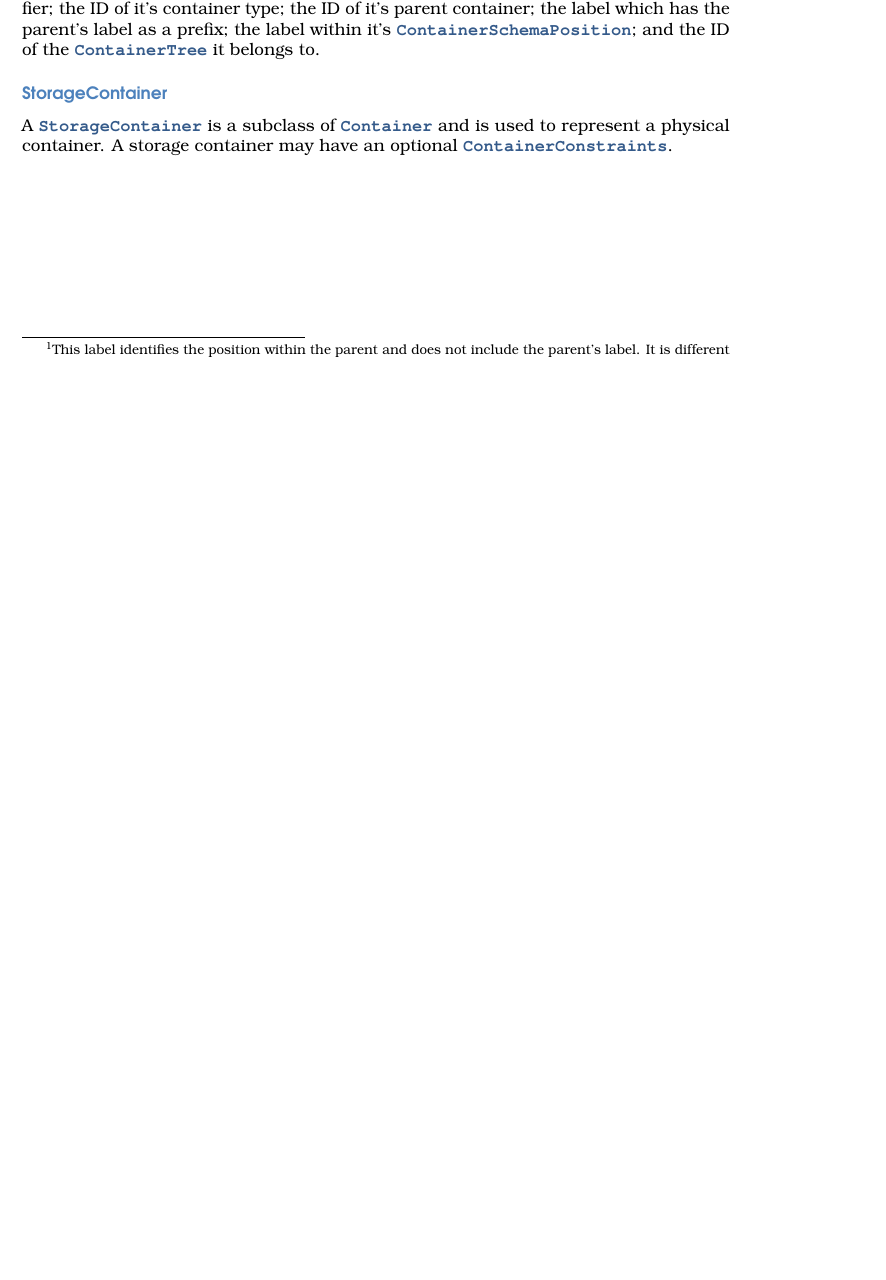
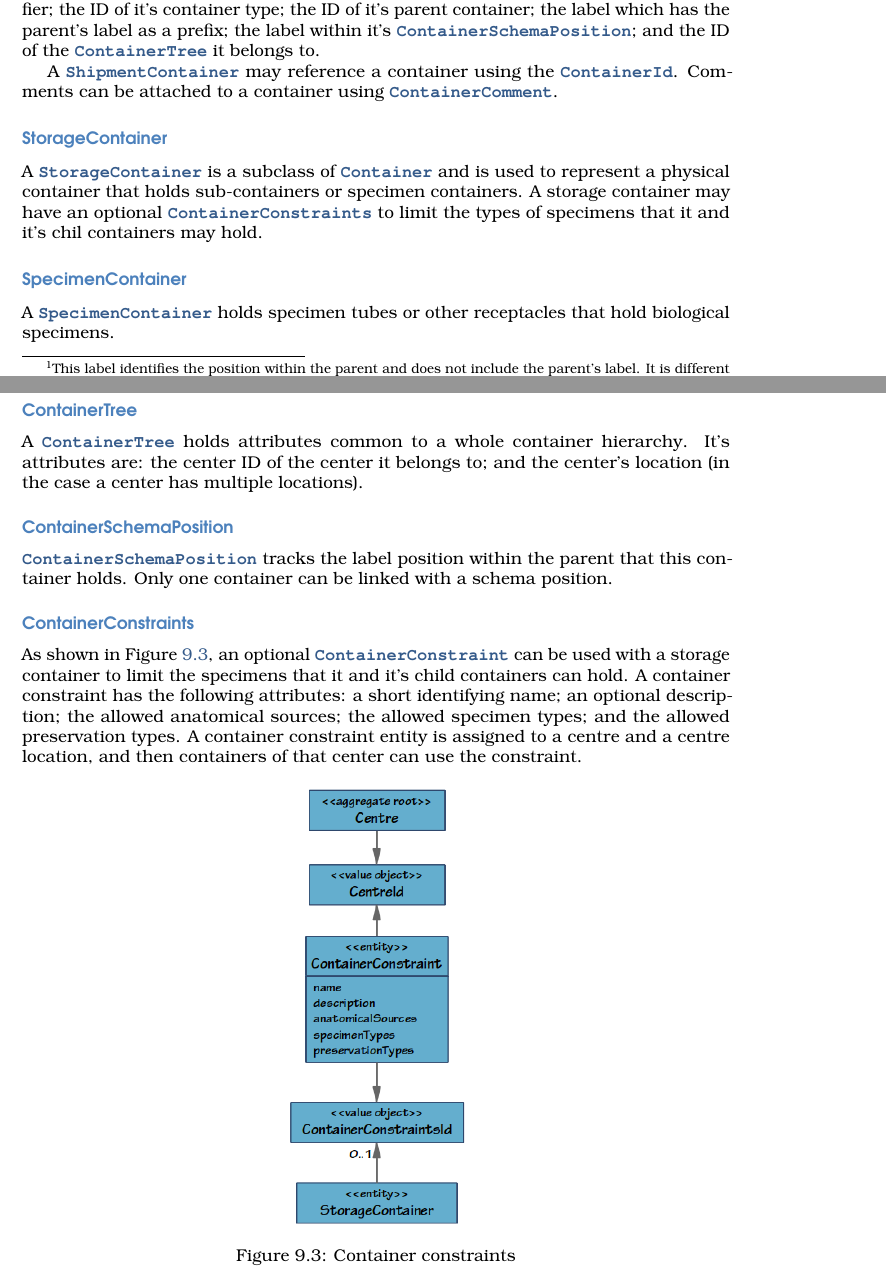
Before and after one commit to CBSR-Biobank/biobankv4design, a LaTeX book (main.tex, which reads centre-storage-management.tex): part of page 38 of 47 before the commit and two parts of pages 38 and 39 of 49 after it, the two joined at a grey line, cut so that both start at the same text, the shorter picture padded with empty space. Compiled offline with pdfLaTeX.

Commit message:
worked on center container chapter and now staring on specimen request chapter

```diff
--- a/centre-storage-management.tex
+++ b/centre-storage-management.tex
@@ -71,11 +71,48 @@ type; the ID of it's parent container; the label which has the parent's label
 as a prefix; the label within it's \entitylink{ContainerSchemaPosition}; and
 the ID of the \entitylink{ContainerTree} it belongs to.
 
+A \entitylink{ShipmentContainer} may reference a container using the
+\valobjlink{ContainerId}. Comments can be attached to a container using
+\entitytarget{ContainerComment}.
+
 \subsection*{StorageContainer}
 A \entitylink{StorageContainer} is a subclass of \entitylink{Container} and is
-used to represent a physical container. A storage container may have an
-optional \entitylink{ContainerConstraints}.
+used to represent a physical container that holds sub-containers or specimen
+containers. A storage container may have an optional
+\entitylink{ContainerConstraints} to limit the types of specimens that it and
+it's chil containers may hold.
 
+\subsection*{SpecimenContainer}
+A \entitylink{SpecimenContainer} holds specimen tubes or other receptacles that
+hold biological specimens.
+
+\subsection*{ContainerTree}
+A \entitylink{ContainerTree} holds attributes common to a whole container
+hierarchy. It's attributes are: the center ID of the center it belongs to; and
+the center's location (in the case a center has multiple locations).
+
+\subsection*{ContainerSchemaPosition}
+\entitytarget{ContainerSchemaPosition} tracks the label position within the
+parent that this container holds. Only one container can be linked with a
+schema position.
+
+\subsection*{ContainerConstraints}
+As shown in Figure \ref{fig:container-constraint}, an optional
+\entitylink{ContainerConstraint} can be used with a storage container to limit
+the specimens that it and it's child containers can hold. A container
+constraint has the following attributes: a short identifying name; an optional
+description; the allowed anatomical sources; the allowed specimen types; and
+the allowed preservation types. A container constraint entity is assigned to a
+centre and a centre location, and then containers of that center can use the
+constraint.
+
+\begin{figure}[H]
+  \centering
+  \includegraphics[trim={10mm 54mm 212mm 18mm}, clip,
+    width=0.25\textwidth]{images/centre-container-constraint}
+  \caption{Container constraints}
+  \label{fig:container-constraint}
+\end{figure}
 
 % Local Variables:
 % compile-command: "/usr/bin/rubber --pdf main"
--- a/main.tex
+++ b/main.tex
@@ -31,9 +31,10 @@
 
 \usepackage{microtype} % Slightly tweak font spacing for aesthetics
 \usepackage{enumitem} % allows lists to be customized
-\usepackage{float} % figure placement
 
-% the float package disables table repositioning
+\usepackage[htt]{hyphenat} % for Java class name hyphenation
+
+% the float package disables table and figure repositioning
 \usepackage{float}
 \restylefloat{table}
 
```
Also changed, not shown: specimen-request.tex (+8 -0 lines), images/centre-container-constraint.png (added), images/centre-container.png, images/specimen-request.png (added), centre-storage-management.tex (2 more changed lines), 1 other file.
